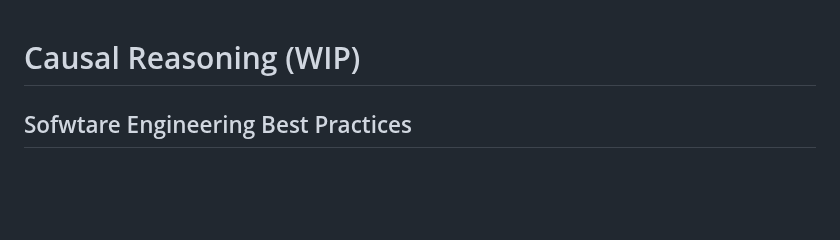
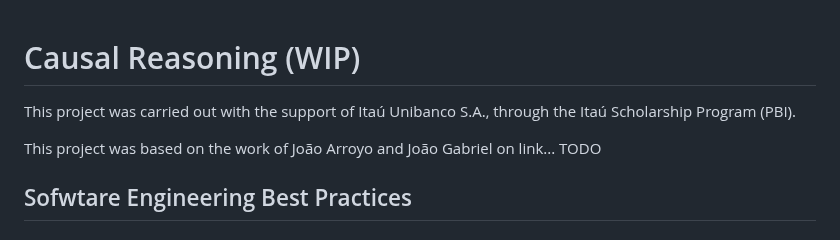
Before and after one commit to c2d-usp/pici, a Markdown page: README.md, the part around the change. Drawn GitHub-style; blank space fills up the shorter version.

```diff
--- a/README.md
+++ b/README.md
@@ -1,4 +1,8 @@
 # Causal Reasoning (WIP)
+
+This project was carried out with the support of Itaú Unibanco S.A., through the Itaú Scholarship Program (PBI).
+
+This project was based on the work of João Arroyo and João Gabriel on link... TODO
 
 ## Sofwtare Engineering Best Practices
 
```
